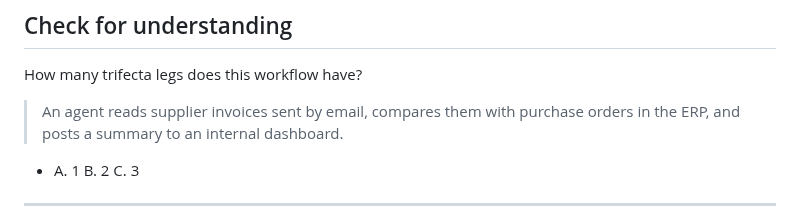
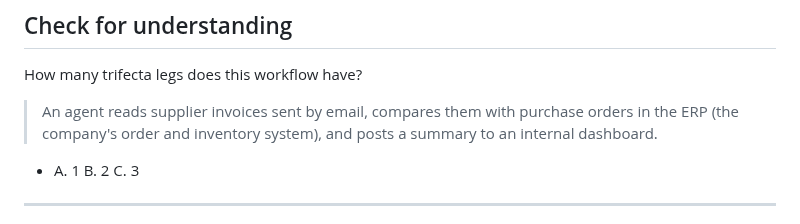
Before and after one commit to kcoconnor/ai-engineer-course, a Markdown page: slides/m1-s2-gauge.md, the part around the change. Rendered like a GitHub page.

Commit message:
loop(r2-s1): ERP used unexplained in check question -> add plain-words gloss

```diff
--- a/slides/m1-s2-gauge.md
+++ b/slides/m1-s2-gauge.md
@@ -147,7 +147,7 @@ Module 4 goes deeper. Here we only score it.
 
 How many trifecta legs does this workflow have?
 
-> An agent reads supplier invoices sent by email, compares them with purchase orders in the ERP, and posts a summary to an internal dashboard.
+> An agent reads supplier invoices sent by email, compares them with purchase orders in the ERP (the company's order and inventory system), and posts a summary to an internal dashboard.
 
 - A. 1   B. 2   C. 3
 
```
